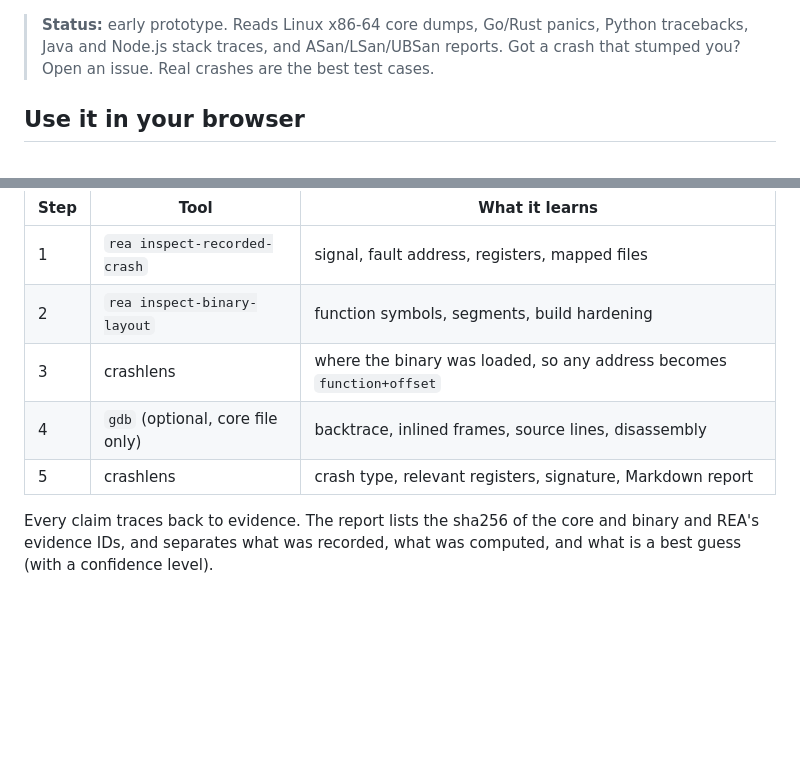
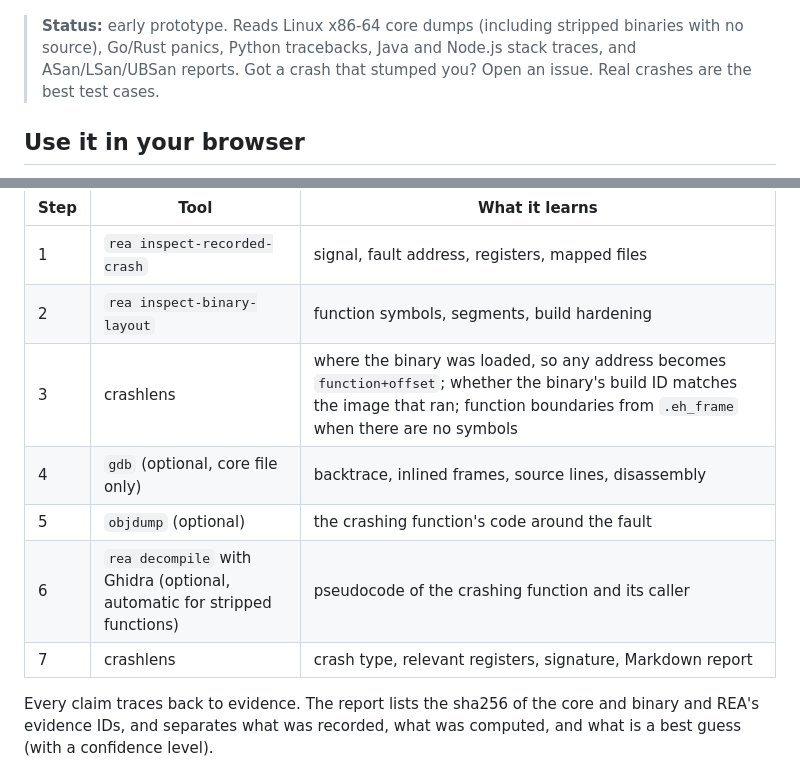
Before and after one commit to mingleiw/crashlens, a Markdown page: README.md, 2 parts joined by grey strips. Drawn GitHub-style; blank space fills up the shorter version.

Commit message:
docs: mention stripped binaries in the status line and how-it-works steps
Co-Authored-By: Claude Opus 5.5 <noreply@anthropic.com>
Claude-Session: https://claude.ai/code/session_012dKHCiTd8yeU41y9XJZf8k

```diff
--- a/README.md
+++ b/README.md
@@ -32,9 +32,10 @@ crashlens ./core ./parser > crash.md
 <img src="docs/images/report.png" alt="crashlens report: NULL pointer dereference in sum+0x31, with crash details, backtrace, faulting instruction, registers and next steps" width="640">
 </details>
 
-> **Status:** early prototype. Reads Linux x86-64 core dumps, Go/Rust panics,
-> Python tracebacks, Java and Node.js stack traces, and ASan/LSan/UBSan reports. Got a crash that stumped you? Open an issue. Real
-> crashes are the best test cases.
+> **Status:** early prototype. Reads Linux x86-64 core dumps (including stripped
+> binaries with no source), Go/Rust panics, Python tracebacks, Java and Node.js
+> stack traces, and ASan/LSan/UBSan reports. Got a crash that stumped you? Open
+> an issue. Real crashes are the best test cases.
 
 ## Use it in your browser
 
@@ -256,9 +257,11 @@ reads the program itself:
 | --- | --- | --- |
 | 1 | `rea inspect-recorded-crash` | signal, fault address, registers, mapped files |
 | 2 | `rea inspect-binary-layout` | function symbols, segments, build hardening |
-| 3 | crashlens | where the binary was loaded, so any address becomes `function+offset` |
+| 3 | crashlens | where the binary was loaded, so any address becomes `function+offset`; whether the binary's build ID matches the image that ran; function boundaries from `.eh_frame` when there are no symbols |
 | 4 | `gdb` (optional, core file only) | backtrace, inlined frames, source lines, disassembly |
-| 5 | crashlens | crash type, relevant registers, signature, Markdown report |
+| 5 | `objdump` (optional) | the crashing function's code around the fault |
+| 6 | `rea decompile` with Ghidra (optional, automatic for stripped functions) | pseudocode of the crashing function and its caller |
+| 7 | crashlens | crash type, relevant registers, signature, Markdown report |
 
 Every claim traces back to evidence. The report lists the sha256 of the core
 and binary and REA's evidence IDs, and separates what was recorded, what was
```
